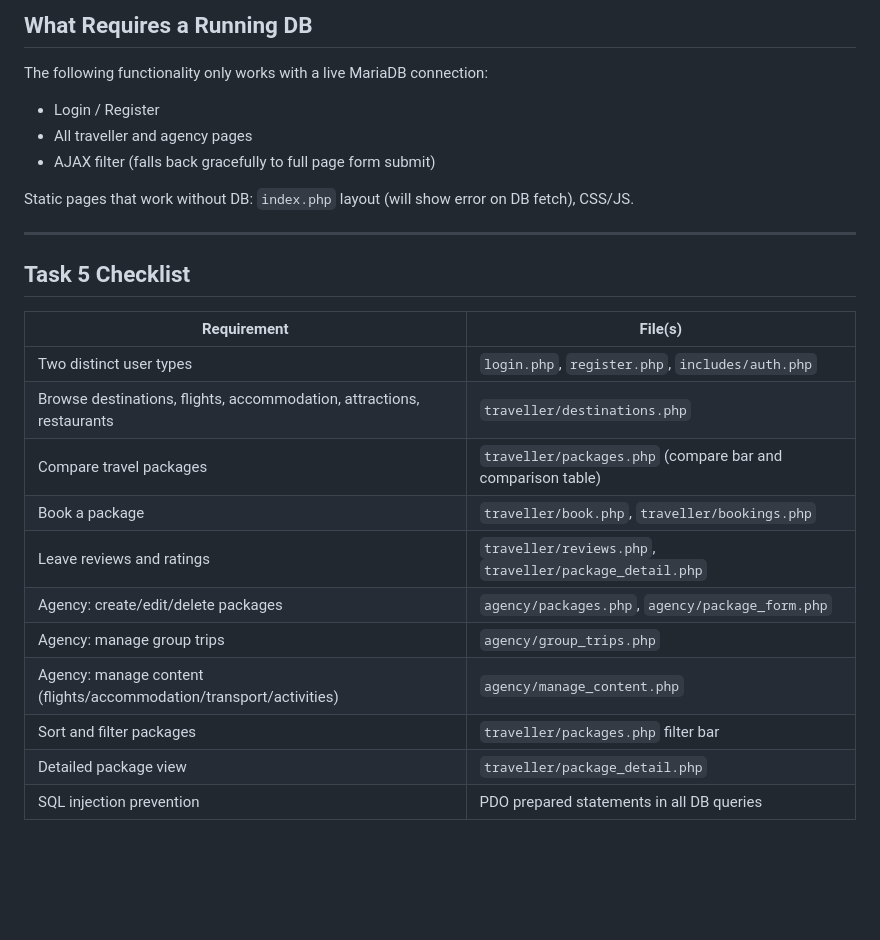
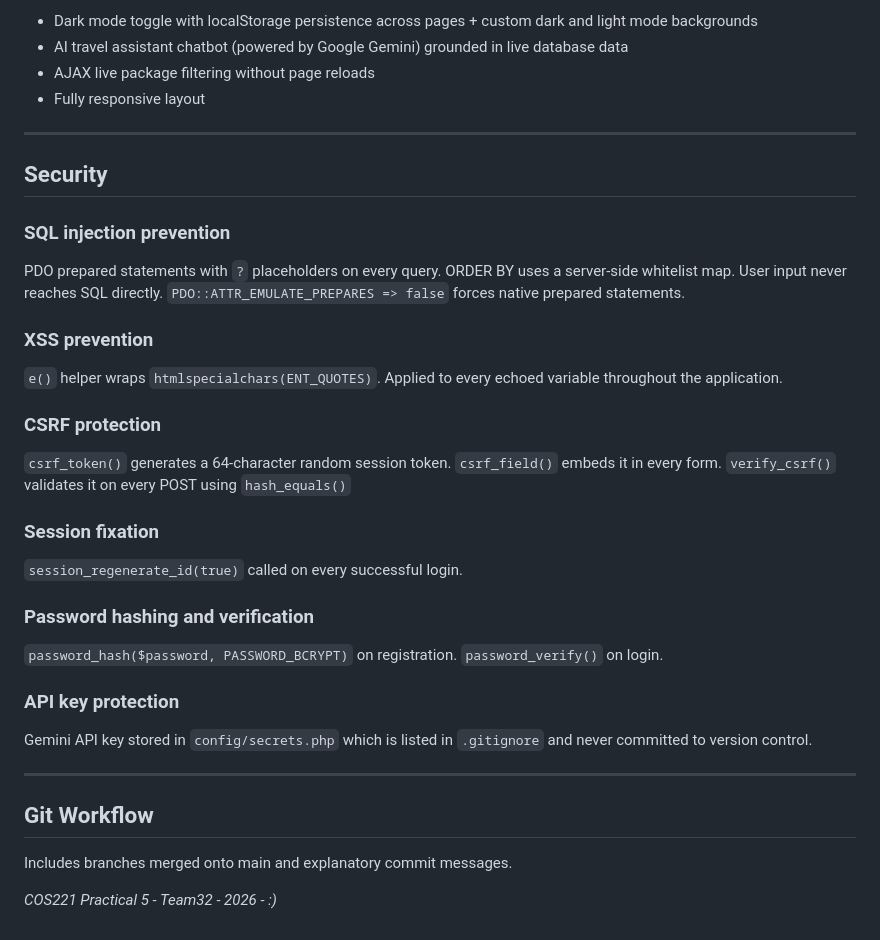
Before and after one commit to duckyducky2850/221prac5, a Markdown page: tripistry/README.md, the part around one of its changes. GitHub-like rendering; blank space fills up the shorter version.

```diff
--- a/tripistry/README.md
+++ b/tripistry/README.md
@@ -124,27 +148,34 @@ Change these values to completely restyle the site without touching any PHP.
 
-## What Requires a Running DB
+- Dark mode toggle with localStorage persistence across pages + custom dark and light mode backgrounds
+- AI travel assistant chatbot (powered by Google Gemini) grounded in live database data
+- AJAX live package filtering without page reloads
+- Fully responsive layout
 
-The following functionality only works with a live MariaDB connection:
-- Login / Register
-- All traveller and agency pages
-- AJAX filter (falls back gracefully to full page form submit)
+-----
 
-Static pages that work without DB: `index.php` layout (will show error on DB fetch), CSS/JS.
+## Security
 
----
+### SQL injection prevention
+PDO prepared statements with `?` placeholders on every query. ORDER BY uses a server-side whitelist map. User input never reaches SQL directly. `PDO::ATTR_EMULATE_PREPARES => false` forces native prepared statements.
 
-## Task 5 Checklist
+### XSS prevention
+`e()` helper wraps `htmlspecialchars(ENT_QUOTES)`. Applied to every echoed variable throughout the application.
 
-| Requirement | File(s) |
-|---|---|
-| Two distinct user types | `login.php`, `register.php`, `includes/auth.php` |
-| Browse destinations, flights, accommodation, attractions, restaurants | `traveller/destinations.php` |
-| Compare travel packages | `traveller/packages.php` (compare bar and comparison table) |
-| Book a package | `traveller/book.php`, `traveller/bookings.php` |
-| Leave reviews and ratings | `traveller/reviews.php`, `traveller/package_detail.php` |
-| Agency: create/edit/delete packages | `agency/packages.php`, `agency/package_form.php` |
-| Agency: manage group trips | `agency/group_trips.php` |
-| Agency: manage content (flights/accommodation/transport/activities) | `agency/manage_content.php` |
-| Sort and filter packages | `traveller/packages.php` filter bar |
-| Detailed package view | `traveller/package_detail.php` |
-| SQL injection prevention | PDO prepared statements in all DB queries |
+### CSRF protection
+`csrf_token()` generates a 64-character random session token. `csrf_field()` embeds it in every form. `verify_csrf()` validates it on every POST using `hash_equals()`
+
+### Session fixation
+`session_regenerate_id(true)` called on every successful login.
+
+### Password hashing and verification
+`password_hash($password, PASSWORD_BCRYPT)` on registration. `password_verify()` on login.
+
+### API key protection
+Gemini API key stored in `config/secrets.php` which is listed in `.gitignore` and never committed to version control.
+
+-----
+
+## Git Workflow
+Includes branches merged onto main and explanatory commit messages.
+
+*COS221 Practical 5 - Team32 - 2026 - :)*
```
Also changed, not shown: other parts of tripistry/README.md (+108 -84 lines).
